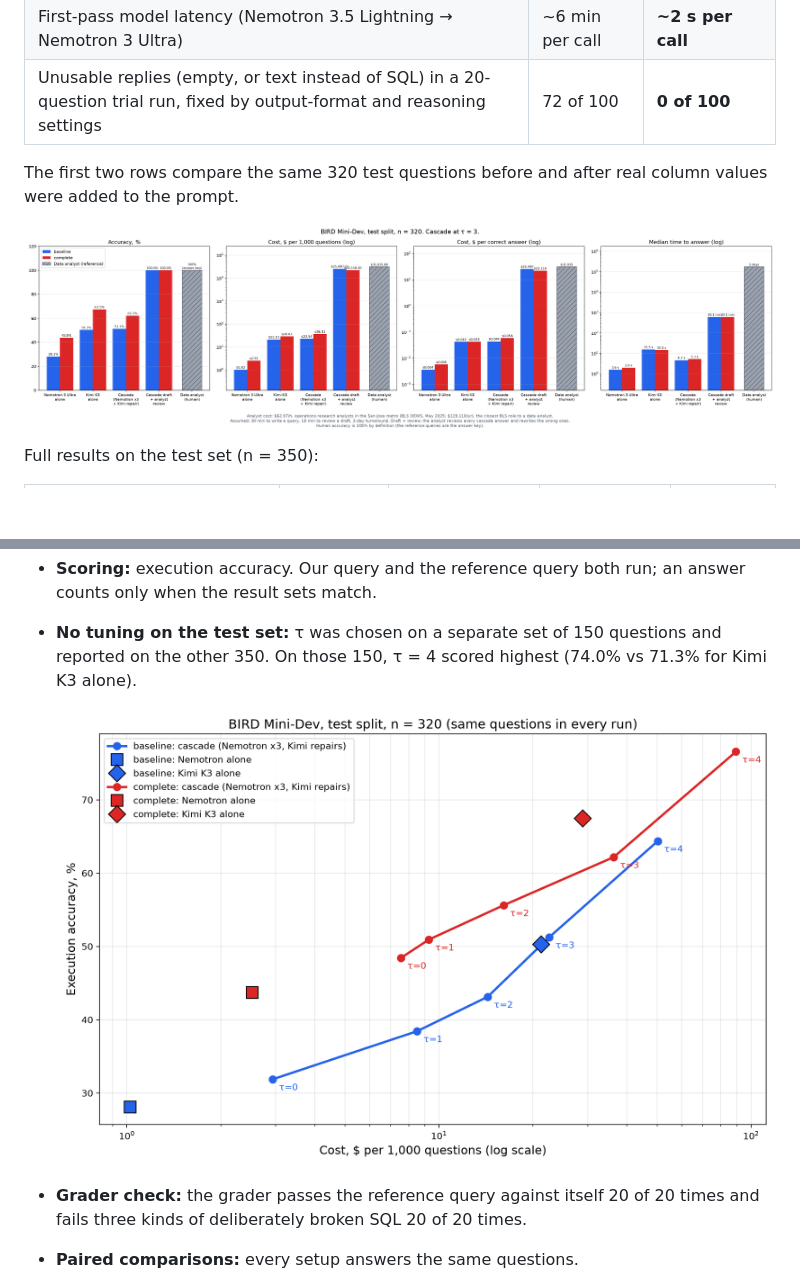
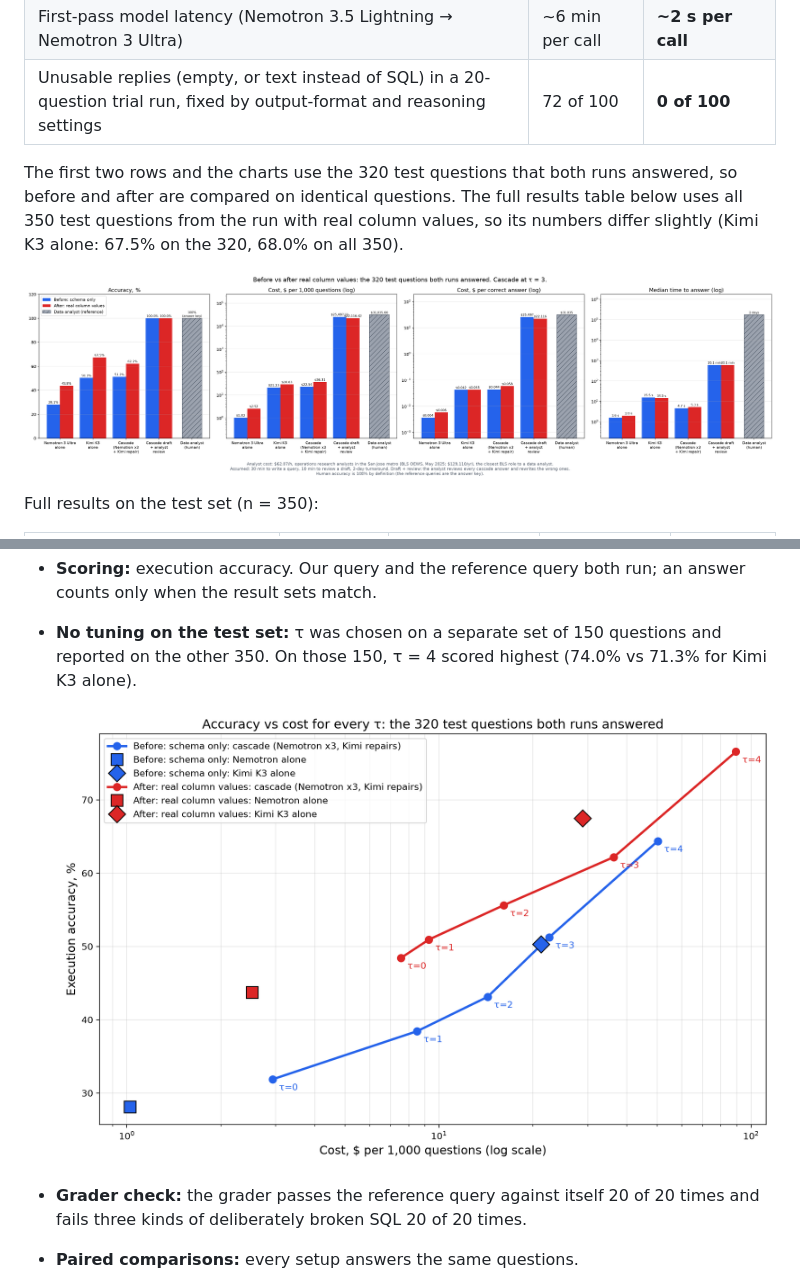
Before and after one commit to shree6791/eval-harness, a Markdown page: WRITEUP.md, 2 parts joined by grey strips. Drawn GitHub-style; pictures changed too: results/chart_bars.png, results/chart_compare.png; blank space fills up the shorter version.

Commit message:
Explain the 320 vs 350 question counts and relabel charts
Co-Authored-By: Claude Opus 5.5 <noreply@anthropic.com>
Claude-Session: https://claude.ai/code/session_0199shEj4K3jS4RTQZqxa2Xg

```diff
--- a/WRITEUP.md
+++ b/WRITEUP.md
@@ -60,7 +60,7 @@ Natural-language-to-SQL is a crowded market. Our edge is evidence and design, no
 | First-pass model latency (Nemotron 3.5 Lightning → Nemotron 3 Ultra) | ~6 min per call | **~2 s per call** |
 | Unusable replies (empty, or text instead of SQL) in a 20-question trial run, fixed by output-format and reasoning settings | 72 of 100 | **0 of 100** |
 
-The first two rows compare the same 320 test questions before and after real column values were added to the prompt.
+The first two rows and the charts use the 320 test questions that both runs answered, so before and after are compared on identical questions. The full results table below uses all 350 test questions from the run with real column values, so its numbers differ slightly (Kimi K3 alone: 67.5% on the 320, 68.0% on all 350).
 
 ![Accuracy, cost and time: before and after real column values, and a data analyst](results/chart_bars.png)
 
```
Also changed, not shown: 1 other file.
